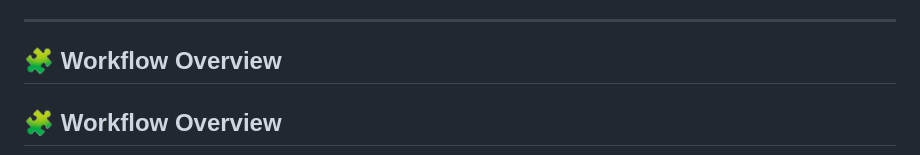
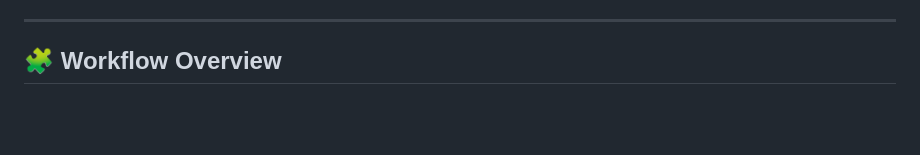
Before and after one commit to rextaihq/rext-backend, a Markdown page: README.md, the part around one of its changes. Rendered like a GitHub page; blank space fills up the shorter version.

````diff
--- a/README.md
+++ b/README.md
@@ -30,7 +30,5 @@ Welcome to the **Full Blog Automation System**, a powerful notebook that automat
 
 ## 🧩 Workflow Overview
 
-## 🧩 Workflow Overview
-
 ```mermaid
 graph LR
````
Also changed, not shown: other parts of README.md (+12 -10 lines).
